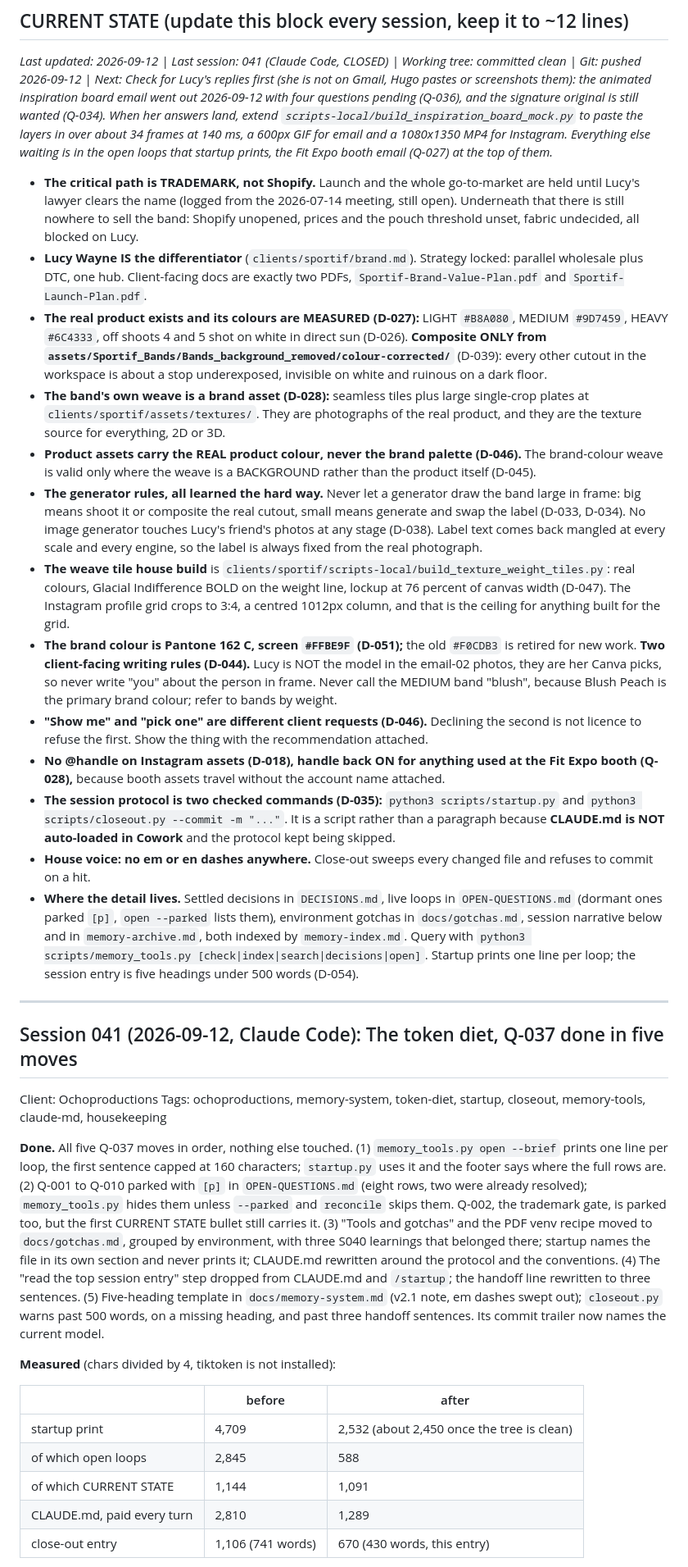
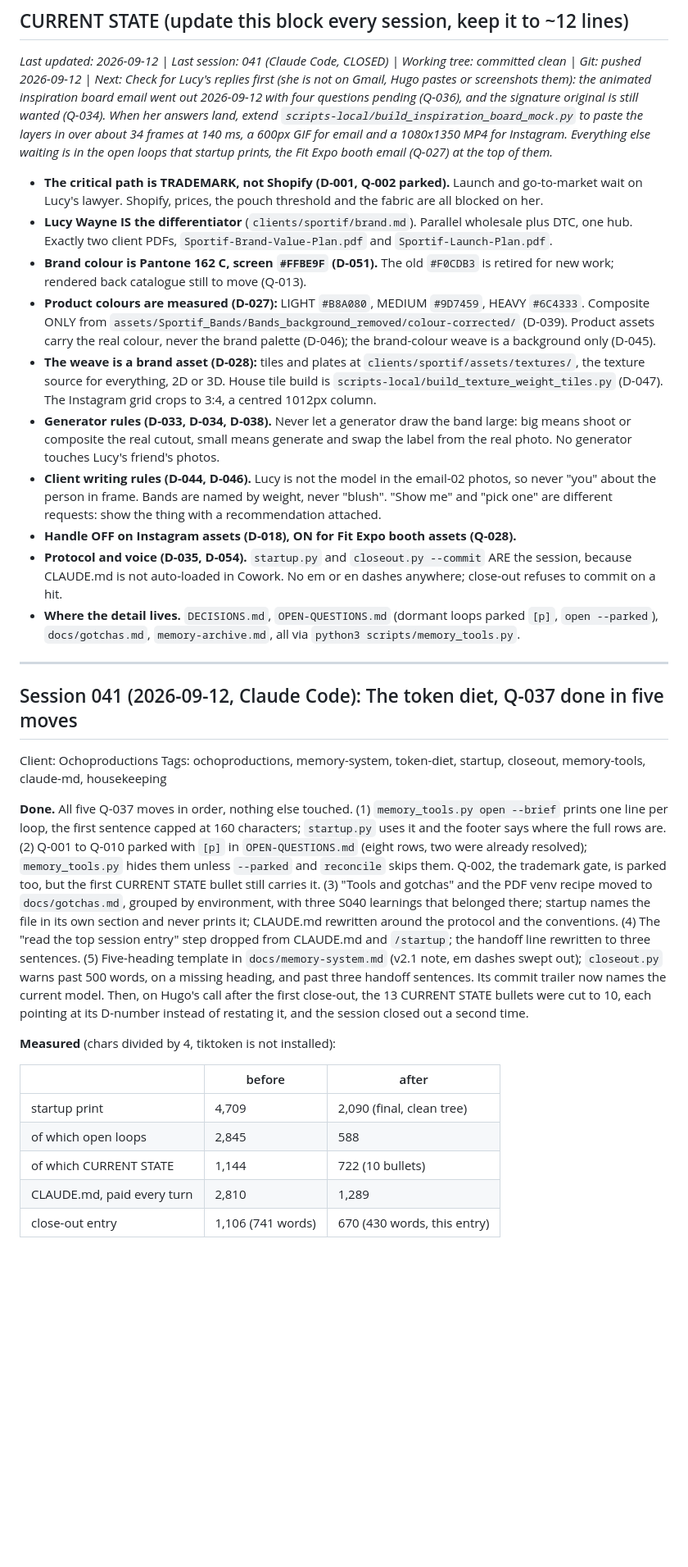
Before and after one commit to OchoOcho88/ocho-frames, a Markdown page: memory.md, the part around one of its changes. Shown at 82% size. Rendered like a GitHub page; blank space fills up the shorter version.

Commit message:
Session 041 (second close-out): CURRENT STATE cut from 13 bullets to 10 D-number pointers, startup print now about 2,100 tokens
Co-Authored-By: Claude Fable 5.1 <noreply@anthropic.com>

```diff
--- a/memory.md
+++ b/memory.md
@@ -8,19 +8,16 @@ Running log of what we've done, what we've learned, decisions made, and question
 
 *Last updated: 2026-09-12 | Last session: 041 (Claude Code, CLOSED) | Working tree: committed clean | Git: pushed 2026-09-12 | Next: Check for Lucy's replies first (she is not on Gmail, Hugo pastes or screenshots them): the animated inspiration board email went out 2026-09-12 with four questions pending (Q-036), and the signature original is still wanted (Q-034). When her answers land, extend `scripts-local/build_inspiration_board_mock.py` to paste the layers in over about 34 frames at 140 ms, a 600px GIF for email and a 1080x1350 MP4 for Instagram. Everything else waiting is in the open loops that startup prints, the Fit Expo booth email (Q-027) at the top of them.*
 
-- **The critical path is TRADEMARK, not Shopify.** Launch and the whole go-to-market are held until Lucy's lawyer clears the name (logged from the 2026-07-14 meeting, still open). Underneath that there is still nowhere to sell the band: Shopify unopened, prices and the pouch threshold unset, fabric undecided, all blocked on Lucy.
-- **Lucy Wayne IS the differentiator** (`clients/sportif/brand.md`). Strategy locked: parallel wholesale plus DTC, one hub. Client-facing docs are exactly two PDFs, `Sportif-Brand-Value-Plan.pdf` and `Sportif-Launch-Plan.pdf`.
-- **The real product exists and its colours are MEASURED (D-027):** LIGHT `#B8A080`, MEDIUM `#9D7459`, HEAVY `#6C4333`, off shoots 4 and 5 shot on white in direct sun (D-026). **Composite ONLY from `assets/Sportif_Bands/Bands_background_removed/colour-corrected/`** (D-039): every other cutout in the workspace is about a stop underexposed, invisible on white and ruinous on a dark floor.
-- **The band's own weave is a brand asset (D-028):** seamless tiles plus large single-crop plates at `clients/sportif/assets/textures/`. They are photographs of the real product, and they are the texture source for everything, 2D or 3D.
-- **Product assets carry the REAL product colour, never the brand palette (D-046).** The brand-colour weave is valid only where the weave is a BACKGROUND rather than the product itself (D-045).
-- **The generator rules, all learned the hard way.** Never let a generator draw the band large in frame: big means shoot it or composite the real cutout, small means generate and swap the label (D-033, D-034). No image generator touches Lucy's friend's photos at any stage (D-038). Label text comes back mangled at every scale and every engine, so the label is always fixed from the real photograph.
-- **The weave tile house build** is `clients/sportif/scripts-local/build_texture_weight_tiles.py`: real colours, Glacial Indifference BOLD on the weight line, lockup at 76 percent of canvas width (D-047). The Instagram profile grid crops to 3:4, a centred 1012px column, and that is the ceiling for anything built for the grid.
-- **The brand colour is Pantone 162 C, screen `#FFBE9F` (D-051);** the old `#F0CDB3` is retired for new work. **Two client-facing writing rules (D-044).** Lucy is NOT the model in the email-02 photos, they are her Canva picks, so never write "you" about the person in frame. Never call the MEDIUM band "blush", because Blush Peach is the primary brand colour; refer to bands by weight.
-- **"Show me" and "pick one" are different client requests (D-046).** Declining the second is not licence to refuse the first. Show the thing with the recommendation attached.
-- **No @handle on Instagram assets (D-018), handle back ON for anything used at the Fit Expo booth (Q-028),** because booth assets travel without the account name attached.
-- **The session protocol is two checked commands (D-035):** `python3 scripts/startup.py` and `python3 scripts/closeout.py --commit -m "..."`. It is a script rather than a paragraph because **CLAUDE.md is NOT auto-loaded in Cowork** and the protocol kept being skipped.
-- **House voice: no em or en dashes anywhere.** Close-out sweeps every changed file and refuses to commit on a hit.
-- **Where the detail lives.** Settled decisions in `DECISIONS.md`, live loops in `OPEN-QUESTIONS.md` (dormant ones parked `[p]`, `open --parked` lists them), environment gotchas in `docs/gotchas.md`, session narrative below and in `memory-archive.md`, both indexed by `memory-index.md`. Query with `python3 scripts/memory_tools.py [check|index|search|decisions|open]`. Startup prints one line per loop; the session entry is five headings under 500 words (D-054).
+- **The critical path is TRADEMARK, not Shopify (D-001, Q-002 parked).** Launch and go-to-market wait on Lucy's lawyer. Shopify, prices, the pouch threshold and the fabric are all blocked on her.
+- **Lucy Wayne IS the differentiator** (`clients/sportif/brand.md`). Parallel wholesale plus DTC, one hub. Exactly two client PDFs, `Sportif-Brand-Value-Plan.pdf` and `Sportif-Launch-Plan.pdf`.
+- **Brand colour is Pantone 162 C, screen `#FFBE9F` (D-051).** The old `#F0CDB3` is retired for new work; rendered back catalogue still to move (Q-013).
+- **Product colours are measured (D-027):** LIGHT `#B8A080`, MEDIUM `#9D7459`, HEAVY `#6C4333`. Composite ONLY from `assets/Sportif_Bands/Bands_background_removed/colour-corrected/` (D-039). Product assets carry the real colour, never the brand palette (D-046); the brand-colour weave is a background only (D-045).
+- **The weave is a brand asset (D-028):** tiles and plates at `clients/sportif/assets/textures/`, the texture source for everything, 2D or 3D. House tile build is `scripts-local/build_texture_weight_tiles.py` (D-047). The Instagram grid crops to 3:4, a centred 1012px column.
+- **Generator rules (D-033, D-034, D-038).** Never let a generator draw the band large: big means shoot or composite the real cutout, small means generate and swap the label from the real photo. No generator touches Lucy's friend's photos.
+- **Client writing rules (D-044, D-046).** Lucy is not the model in the email-02 photos, so never "you" about the person in frame. Bands are named by weight, never "blush". "Show me" and "pick one" are different requests: show the thing with a recommendation attached.
+- **Handle OFF on Instagram assets (D-018), ON for Fit Expo booth assets (Q-028).**
+- **Protocol and voice (D-035, D-054).** `startup.py` and `closeout.py --commit` ARE the session, because CLAUDE.md is not auto-loaded in Cowork. No em or en dashes anywhere; close-out refuses to commit on a hit.
+- **Where the detail lives.** `DECISIONS.md`, `OPEN-QUESTIONS.md` (dormant loops parked `[p]`, `open --parked`), `docs/gotchas.md`, `memory-archive.md`, all via `python3 scripts/memory_tools.py`.
 
 ---
 ## Session 041 (2026-09-12, Claude Code): The token diet, Q-037 done in five moves
@@ -28,15 +25,15 @@ Running log of what we've done, what we've learned, decisions made, and question
 Client: Ochoproductions
 Tags: ochoproductions, memory-system, token-diet, startup, closeout, memory-tools, claude-md, housekeeping
 
-**Done.** All five Q-037 moves in order, nothing else touched. (1) `memory_tools.py open --brief` prints one line per loop, the first sentence capped at 160 characters; `startup.py` uses it and the footer says where the full rows are. (2) Q-001 to Q-010 parked with `[p]` in `OPEN-QUESTIONS.md` (eight rows, two were already resolved); `memory_tools.py` hides them unless `--parked` and `reconcile` skips them. Q-002, the trademark gate, is parked too, but the first CURRENT STATE bullet still carries it. (3) "Tools and gotchas" and the PDF venv recipe moved to `docs/gotchas.md`, grouped by environment, with three S040 learnings that belonged there; startup names the file in its own section and never prints it; CLAUDE.md rewritten around the protocol and the conventions. (4) The "read the top session entry" step dropped from CLAUDE.md and `/startup`; the handoff line rewritten to three sentences. (5) Five-heading template in `docs/memory-system.md` (v2.1 note, em dashes swept out); `closeout.py` warns past 500 words, on a missing heading, and past three handoff sentences. Its commit trailer now names the current model.
+**Done.** All five Q-037 moves in order, nothing else touched. (1) `memory_tools.py open --brief` prints one line per loop, the first sentence capped at 160 characters; `startup.py` uses it and the footer says where the full rows are. (2) Q-001 to Q-010 parked with `[p]` in `OPEN-QUESTIONS.md` (eight rows, two were already resolved); `memory_tools.py` hides them unless `--parked` and `reconcile` skips them. Q-002, the trademark gate, is parked too, but the first CURRENT STATE bullet still carries it. (3) "Tools and gotchas" and the PDF venv recipe moved to `docs/gotchas.md`, grouped by environment, with three S040 learnings that belonged there; startup names the file in its own section and never prints it; CLAUDE.md rewritten around the protocol and the conventions. (4) The "read the top session entry" step dropped from CLAUDE.md and `/startup`; the handoff line rewritten to three sentences. (5) Five-heading template in `docs/memory-system.md` (v2.1 note, em dashes swept out); `closeout.py` warns past 500 words, on a missing heading, and past three handoff sentences. Its commit trailer now names the current model. Then, on Hugo's call after the first close-out, the 13 CURRENT STATE bullets were cut to 10, each pointing at its D-number instead of restating it, and the session closed out a second time.
 
 **Measured** (chars divided by 4, tiktoken is not installed):
 
 | | before | after |
 |---|---|---|
-| startup print | 4,709 | 2,532 (about 2,450 once the tree is clean) |
+| startup print | 4,709 | 2,090 (final, clean tree) |
 | of which open loops | 2,845 | 588 |
-| of which CURRENT STATE | 1,144 | 1,091 |
+| of which CURRENT STATE | 1,144 | 722 (10 bullets) |
 | CLAUDE.md, paid every turn | 2,810 | 1,289 |
 | close-out entry | 1,106 (741 words) | 670 (430 words, this entry) |
 
```
Also changed, not shown: other parts of memory.md (+1 -1 lines).
